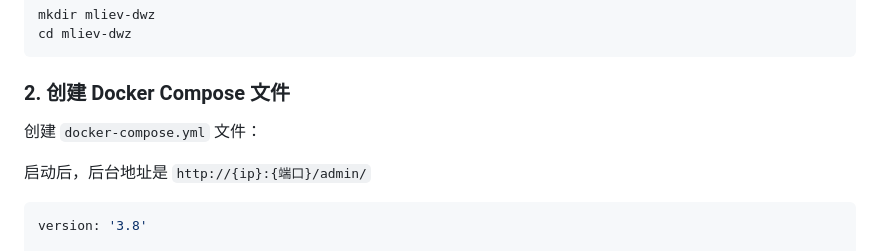
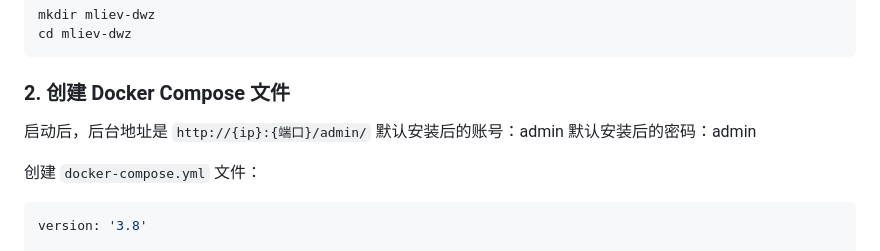
Before and after one commit to muleiwu/dwz-server, a Markdown page: README.md, the part around the change. Drawn GitHub-style.

Commit message:
docs(README): 更新 README.md 中的 Docker Compose 配置说明 补充了默认账号密码信息，并调整了配置步骤的顺序以提高可读性。

````diff
--- a/README.md
+++ b/README.md
@@ -151,9 +151,14 @@ cd mliev-dwz
 ```
 
 ### 2. 创建 Docker Compose 文件
+
+
+启动后，后台地址是 `http://{ip}:{端口}/admin/`
+默认安装后的账号：admin
+默认安装后的密码：admin
+
 创建 `docker-compose.yml` 文件：
 
-启动后，后台地址是 `http://{ip}:{端口}/admin/`
 
 ```yaml
 version: '3.8'
````
